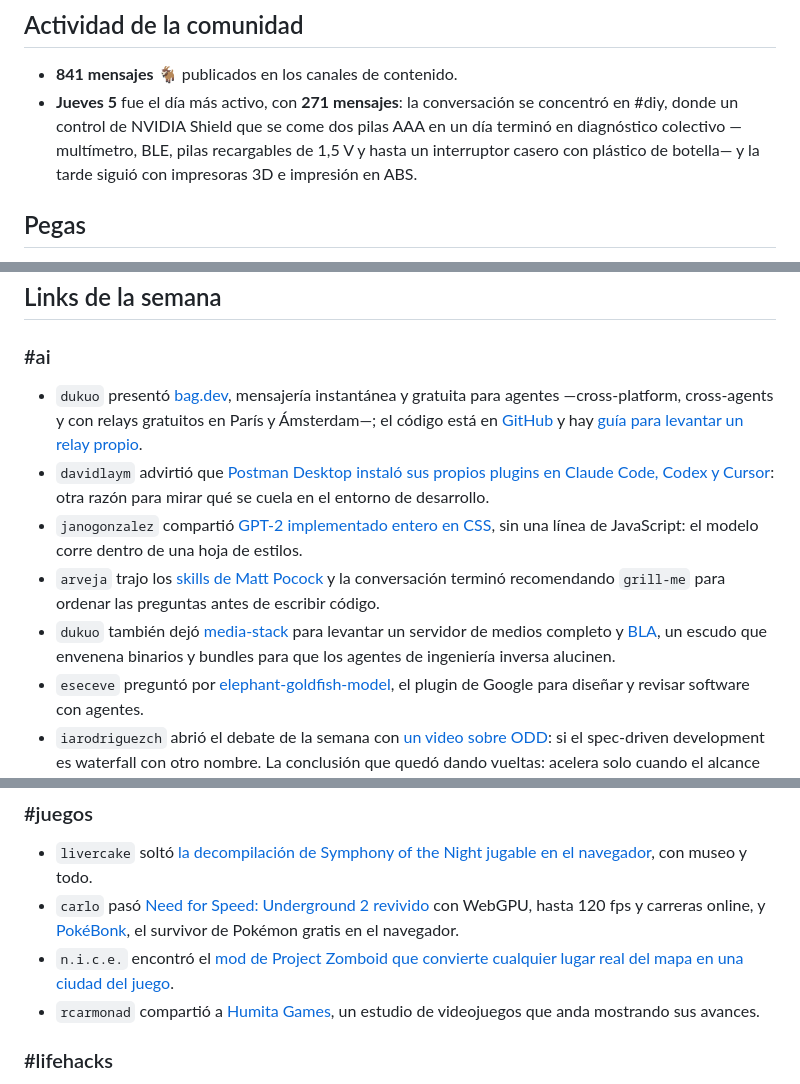
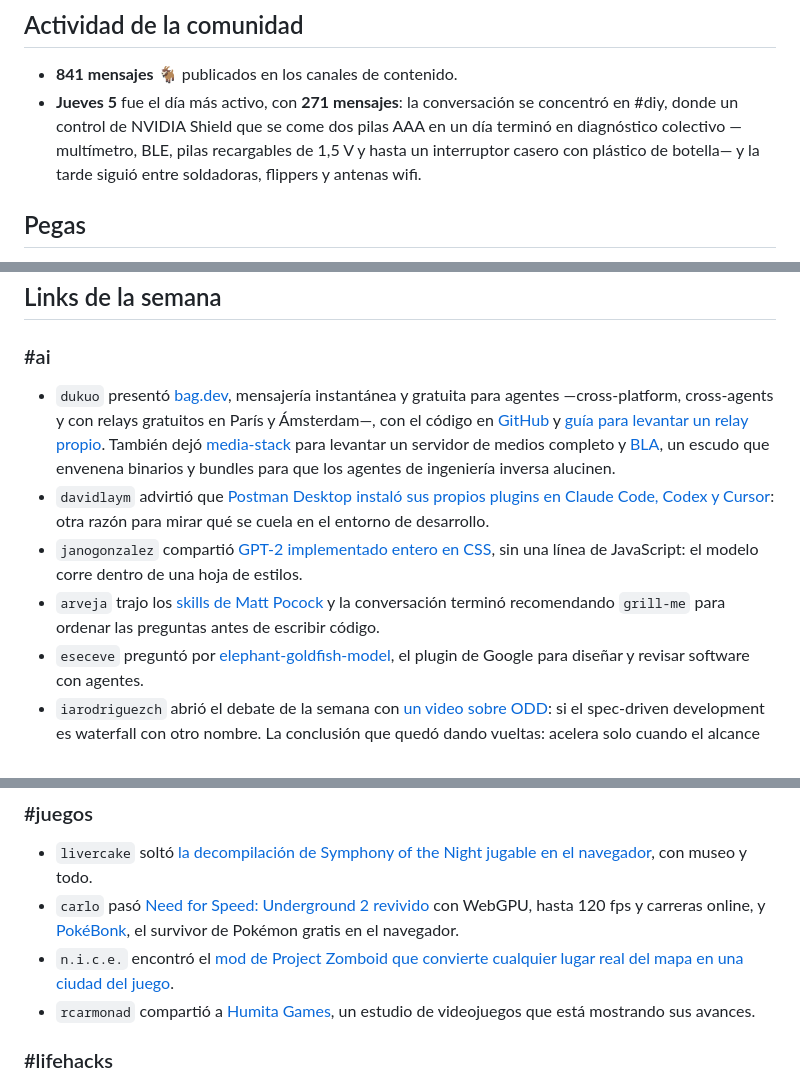
Before and after one commit to devschile/semanario, a Markdown page: ediciones/2026-11-08/resumen.md, 3 parts joined by grey strips. Drawn GitHub-style.

Commit message:
Ajustes edición 2026-11-08: actividad del jueves, una mención por usuario en #ai

```diff
--- a/ediciones/2026-11-08/resumen.md
+++ b/ediciones/2026-11-08/resumen.md
@@ -3,7 +3,7 @@
 ## Actividad de la comunidad
 
 - **841 mensajes** 🐐 publicados en los canales de contenido.
-- **Jueves 5** fue el día más activo, con **271 mensajes**: la conversación se concentró en #diy, donde un control de NVIDIA Shield que se come dos pilas AAA en un día terminó en diagnóstico colectivo —multímetro, BLE, pilas recargables de 1,5 V y hasta un interruptor casero con plástico de botella— y la tarde siguió con impresoras 3D e impresión en ABS.
+- **Jueves 5** fue el día más activo, con **271 mensajes**: la conversación se concentró en #diy, donde un control de NVIDIA Shield que se come dos pilas AAA en un día terminó en diagnóstico colectivo —multímetro, BLE, pilas recargables de 1,5 V y hasta un interruptor casero con plástico de botella— y la tarde siguió entre soldadoras, flippers y antenas wifi.
 
 ## Pegas
 
@@ -28,11 +28,10 @@ Durante la semana se publicaron **176 pegas nuevas** en [pegas.devschile.cl](htt
 
 ### #ai
 
-- `dukuo` presentó [bag.dev](https://bag.dev), mensajería instantánea y gratuita para agentes —cross-platform, cross-agents y con relays gratuitos en París y Ámsterdam—; el código está en [GitHub](https://github.com/usebag/bag) y hay [guía para levantar un relay propio](https://bag.dev/docs/run-a-relay).
+- `dukuo` presentó [bag.dev](https://bag.dev), mensajería instantánea y gratuita para agentes —cross-platform, cross-agents y con relays gratuitos en París y Ámsterdam—, con el código en [GitHub](https://github.com/usebag/bag) y [guía para levantar un relay propio](https://bag.dev/docs/run-a-relay). También dejó [media-stack](https://github.com/navilg/media-stack) para levantar un servidor de medios completo y [BLA](https://github.com/qybaihe/bla), un escudo que envenena binarios y bundles para que los agentes de ingeniería inversa alucinen.
 - `davidlaym` advirtió que [Postman Desktop instaló sus propios plugins en Claude Code, Codex y Cursor](https://sysnote.net/news/postman-desktop-auto-installed-its-plugins-into-claude-code-codex-and-cursor-and): otra razón para mirar qué se cuela en el entorno de desarrollo.
 - `janogonzalez` compartió [GPT-2 implementado entero en CSS](https://shubhampatil.dev/blog/gpt2-css), sin una línea de JavaScript: el modelo corre dentro de una hoja de estilos.
 - `arveja` trajo los [skills de Matt Pocock](https://github.com/mattpocock/skills) y la conversación terminó recomendando `grill-me` para ordenar las preguntas antes de escribir código.
-- `dukuo` también dejó [media-stack](https://github.com/navilg/media-stack) para levantar un servidor de medios completo y [BLA](https://github.com/qybaihe/bla), un escudo que envenena binarios y bundles para que los agentes de ingeniería inversa alucinen.
 - `eseceve` preguntó por [elephant-goldfish-model](https://github.com/google/elephant-goldfish-model), el plugin de Google para diseñar y revisar software con agentes.
 - `iarodriguezch` abrió el debate de la semana con [un video sobre ODD](https://www.youtube.com/watch?v=eGJoDxuILK0): si el spec-driven development es waterfall con otro nombre. La conclusión que quedó dando vueltas: acelera solo cuando el alcance está bien acotado.
 
@@ -68,7 +67,7 @@ Durante la semana se publicaron **176 pegas nuevas** en [pegas.devschile.cl](htt
 - `livercake` soltó [la decompilación de Symphony of the Night jugable en el navegador](https://supermuseum.netlify.app/play/psx/SOTN-ULT), con museo y todo.
 - `carlo` pasó [Need for Speed: Underground 2 revivido](https://nfsu2.xyz/) con WebGPU, hasta 120 fps y carreras online, y [PokéBonk](https://pokebonk.com/), el survivor de Pokémon gratis en el navegador.
 - `n.i.c.e.` encontró el [mod de Project Zomboid que convierte cualquier lugar real del mapa en una ciudad del juego](https://steamcommunity.com/sharedfiles/filedetails/?id=3806764280).
-- `rcarmonad` compartió a [Humita Games](https://www.instagram.com/humitagames/), un estudio de videojuegos que anda mostrando sus avances.
+- `rcarmonad` compartió a [Humita Games](https://www.instagram.com/humitagames/), un estudio de videojuegos que está mostrando sus avances.
 
 ### #lifehacks
 
```
Also changed, not shown: other parts of ediciones/2026-11-08/resumen.md (+1 -1 lines).
